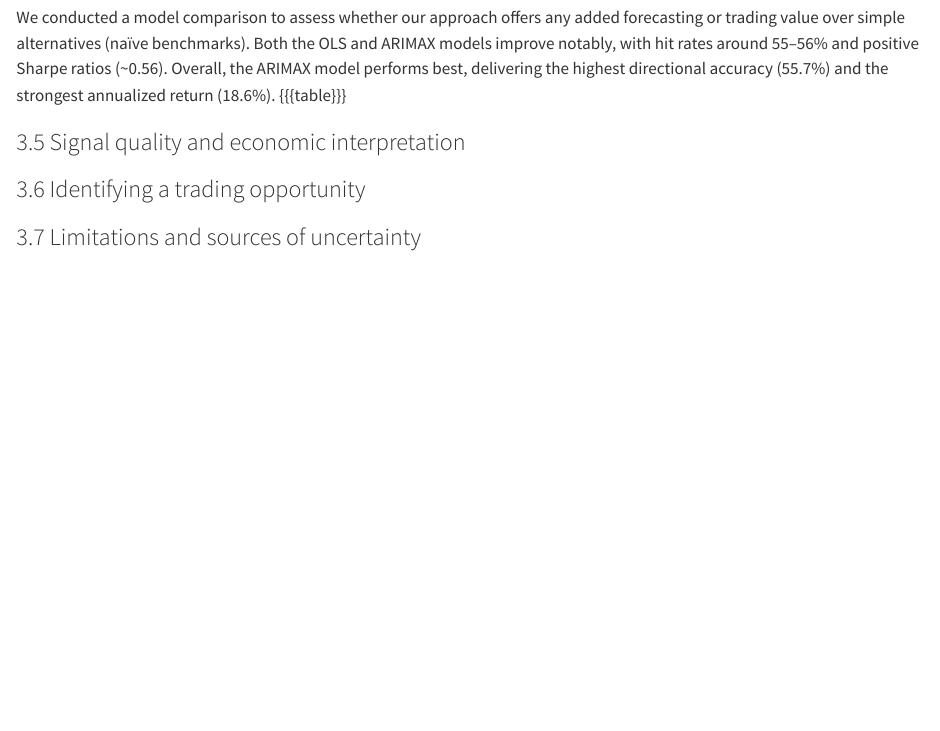
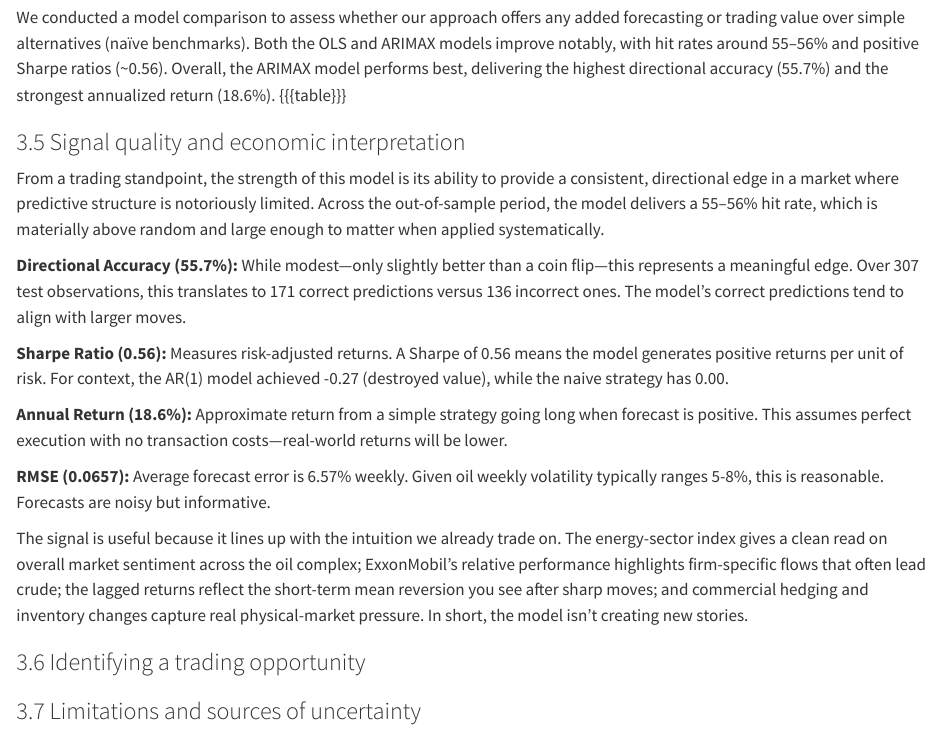
Before and after one commit to Arnava115/finacial-econometric-assignment, a Quarto document (Updated/REPORT.qmd): the page in a window 1100 px wide, from 4110 px down. Rendered offline with R 4.5, knitr and Pandoc in place of Quarto, with nearby package versions.

Commit message:
Update results REPORT.qmd

```diff
--- a/Updated/REPORT.qmd
+++ b/Updated/REPORT.qmd
@@ -127,6 +127,20 @@ We conducted a model comparison to assess whether our approach offers any added
 
 ### 3.5 Signal quality and economic interpretation
 
+From a trading standpoint, the strength of this model is its ability to provide a consistent, directional edge in a market where predictive structure is notoriously limited. Across the out-of-sample period, the model delivers a 55–56% hit rate, which is materially above random and large enough to matter when applied systematically.
+
+**Directional Accuracy (55.7%):** While modest—only slightly better than a coin flip—this represents a meaningful edge. Over 307 test observations, this translates to 171 correct predictions versus 136 incorrect ones. The model's correct predictions tend to align with larger moves.
+
+**Sharpe Ratio (0.56):** Measures risk-adjusted returns. A Sharpe of 0.56 means the model generates positive returns per unit of risk. For context, the AR(1) model achieved -0.27 (destroyed value), while the naive strategy has 0.00.
+
+**Annual Return (18.6%):** Approximate return from a simple strategy going long when forecast is positive. This assumes perfect execution with no transaction costs—real-world returns will be lower.
+
+**RMSE (0.0657):** Average forecast error is 6.57% weekly. Given oil weekly volatility typically ranges 5-8%, this is reasonable. Forecasts are noisy but informative.
+
+The signal is useful because it lines up with the intuition we already trade on. The energy-sector index gives a clean read on overall market sentiment across the oil complex; ExxonMobil’s relative performance highlights firm-specific flows that often lead crude; the lagged returns reflect the short-term mean reversion you see after sharp moves; and commercial hedging and inventory changes capture real physical-market pressure. In short, the model isn’t creating new stories.
+
 ### 3.6 Identifying a trading opportunity
 
+
+
 ### 3.7 Limitations and sources of uncertainty
```
